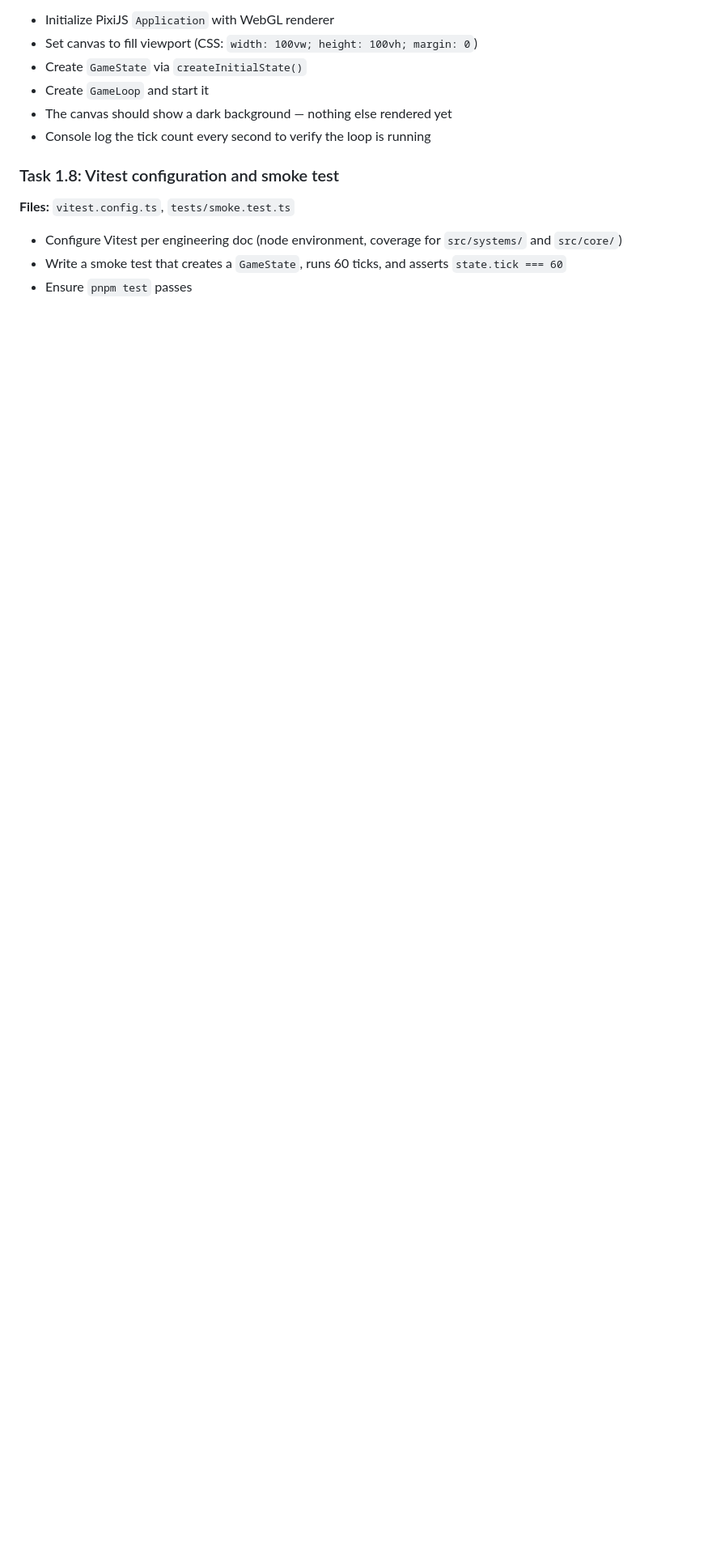
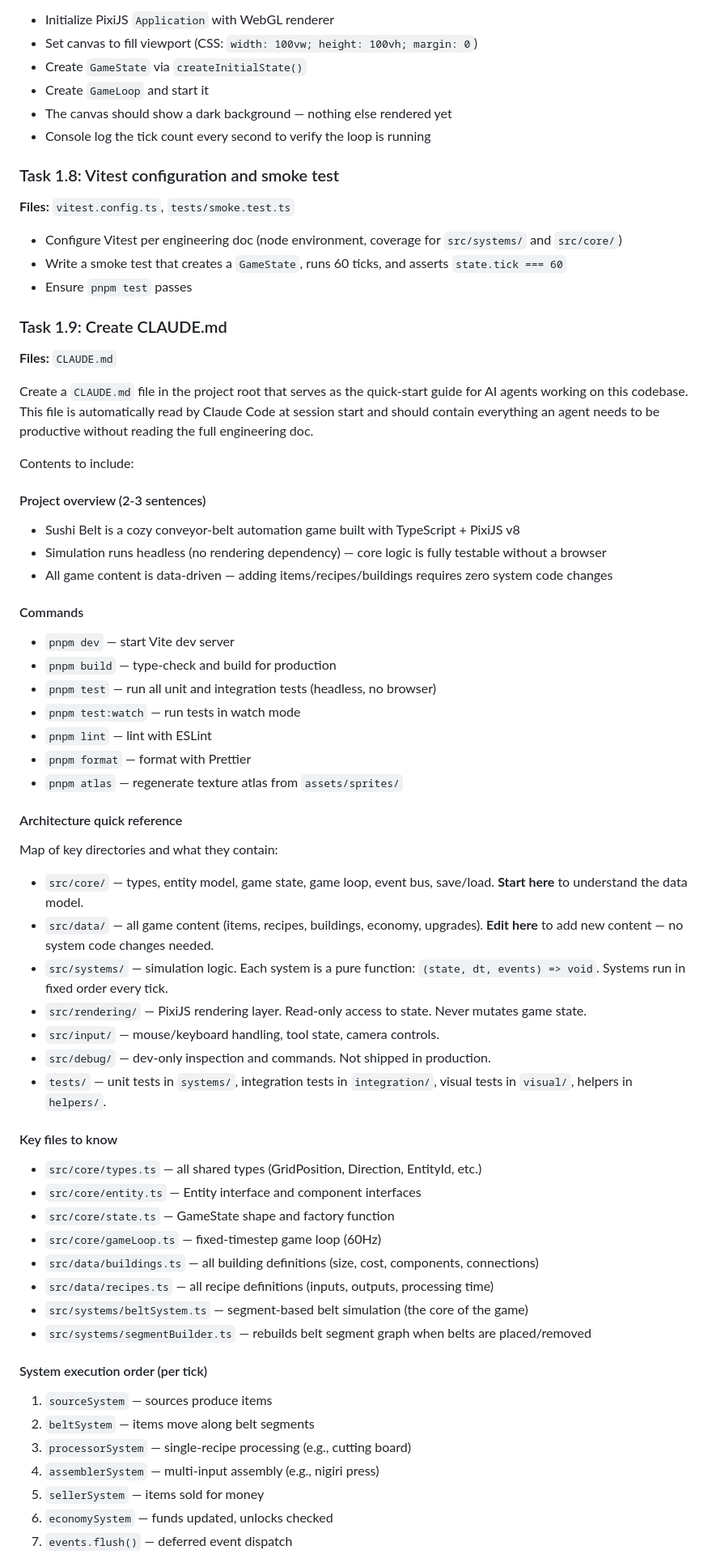
Before and after one commit to vorpus/sushi-belt, a Markdown page: docs/milestones/M1-scaffolding.md, the part around one of its changes. Shown at 81% size. GitHub-like rendering; blank space fills up the shorter version.

Commit message:
Add CLAUDE.md creation task to Milestone 1
Task 1.9 creates a CLAUDE.md root file with project overview, commands,
architecture quick reference, key files, system execution order, module
boundaries, testing conventions, and change verification instructions so
agents can orient quickly without reading the full engineering doc.

https://claude.ai/code/session_01FxLYQ9CNnSu9TS4zsWMR27

```diff
--- a/docs/milestones/M1-scaffolding.md
+++ b/docs/milestones/M1-scaffolding.md
@@ -117,3 +117,55 @@ Define the Entity interface and all component interfaces per the engineering doc
 - Configure Vitest per engineering doc (node environment, coverage for `src/systems/` and `src/core/`)
 - Write a smoke test that creates a `GameState`, runs 60 ticks, and asserts `state.tick === 60`
 - Ensure `pnpm test` passes
+
+### Task 1.9: Create CLAUDE.md
+
+**Files:** `CLAUDE.md`
+
+Create a `CLAUDE.md` file in the project root that serves as the quick-start guide for AI agents working on this codebase. This file is automatically read by Claude Code at session start and should contain everything an agent needs to be productive without reading the full engineering doc.
+
+Contents to include:
+
+#### Project overview (2-3 sentences)
+- Sushi Belt is a cozy conveyor-belt automation game built with TypeScript + PixiJS v8
+- Simulation runs headless (no rendering dependency) — core logic is fully testable without a browser
+- All game content is data-driven — adding items/recipes/buildings requires zero system code changes
+
+#### Commands
+- `pnpm dev` — start Vite dev server
+- `pnpm build` — type-check and build for production
+- `pnpm test` — run all unit and integration tests (headless, no browser)
+- `pnpm test:watch` — run tests in watch mode
+- `pnpm lint` — lint with ESLint
+- `pnpm format` — format with Prettier
+- `pnpm atlas` — regenerate texture atlas from `assets/sprites/`
+
+#### Architecture quick reference
+Map of key directories and what they contain:
+- `src/core/` — types, entity model, game state, game loop, event bus, save/load. **Start here** to understand the data model.
+- `src/data/` — all game content (items, recipes, buildings, economy, upgrades). **Edit here** to add new content — no system code changes needed.
+- `src/systems/` — simulation logic. Each system is a pure function: `(state, dt, events) => void`. Systems run in fixed order every tick.
+- `src/rendering/` — PixiJS rendering layer. Read-only access to state. Never mutates game state.
+- `src/input/` — mouse/keyboard handling, tool state, camera controls.
+- `src/debug/` — dev-only inspection and commands. Not shipped in production.
+- `tests/` — unit tests in `systems/`, integration tests in `integration/`, visual tests in `visual/`, helpers in `helpers/`.
+
+#### Key files to know
+- `src/core/types.ts` — all shared types (GridPosition, Direction, EntityId, etc.)
+- `src/core/entity.ts` — Entity interface and component interfaces
+- `src/core/state.ts` — GameState shape and factory function
+- `src/core/gameLoop.ts` — fixed-timestep game loop (60Hz)
+- `src/data/buildings.ts` — all building definitions (size, cost, components, connections)
+- `src/data/recipes.ts` — all recipe definitions (inputs, outputs, processing time)
+- `src/systems/beltSystem.ts` — segment-based belt simulation (the core of the game)
+- `src/systems/segmentBuilder.ts` — rebuilds belt segment graph when belts are placed/removed
+
+#### System execution order (per tick)
+1. `sourceSystem` — sources produce items
+2. `beltSystem` — items move along belt segments
+3. `processorSystem` — single-recipe processing (e.g., cutting board)
+4. `assemblerSystem` — multi-input assembly (e.g., nigiri press)
+5. `sellerSystem` — items sold for money
+6. `economySystem` — funds updated, unlocks checked
+7. `events.flush()` — deferred event dispatch
+
```
Also changed, not shown: other parts of docs/milestones/M1-scaffolding.md (+19 -0 lines).
